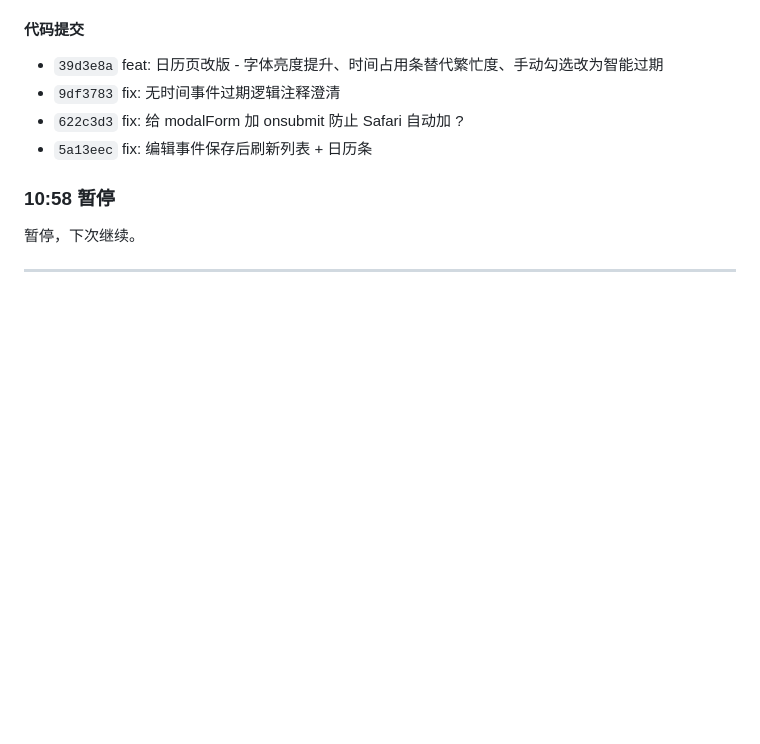
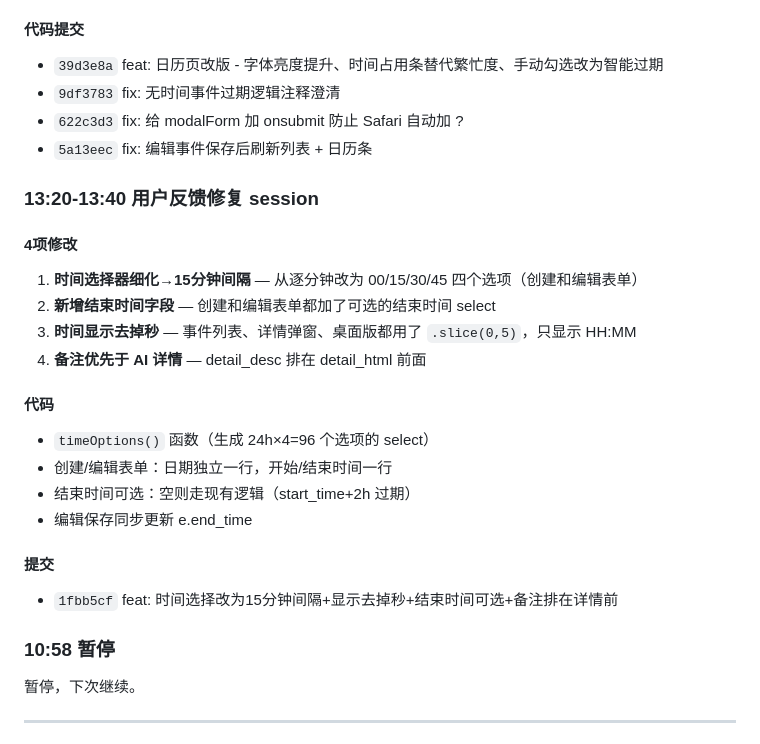
Before and after one commit to wangju8765/commander-dashboard, a Markdown page: LOG.md, the part around the change. Rendered like a GitHub page; blank space fills up the shorter version.

Commit message:
docs: 更新 LOG.md

```diff
--- a/LOG.md
+++ b/LOG.md
@@ -73,6 +73,23 @@
 - `9df3783` fix: 无时间事件过期逻辑注释澄清
 - `622c3d3` fix: 给 modalForm 加 onsubmit 防止 Safari 自动加 ?
 - `5a13eec` fix: 编辑事件保存后刷新列表 + 日历条
+
+### 13:20-13:40 用户反馈修复 session
+
+#### 4项修改
+1. **时间选择器细化→15分钟间隔** — 从逐分钟改为 00/15/30/45 四个选项（创建和编辑表单）
+2. **新增结束时间字段** — 创建和编辑表单都加了可选的结束时间 select
+3. **时间显示去掉秒** — 事件列表、详情弹窗、桌面版都用了 `.slice(0,5)`，只显示 HH:MM
+4. **备注优先于 AI 详情** — detail_desc 排在 detail_html 前面
+
+#### 代码
+- `timeOptions()` 函数（生成 24h×4=96 个选项的 select）
+- 创建/编辑表单：日期独立一行，开始/结束时间一行
+- 结束时间可选：空则走现有逻辑（start_time+2h 过期）
+- 编辑保存同步更新 e.end_time
+
+#### 提交
+- `1fbb5cf` feat: 时间选择改为15分钟间隔+显示去掉秒+结束时间可选+备注排在详情前
 
 ### 10:58 暂停
 
```
